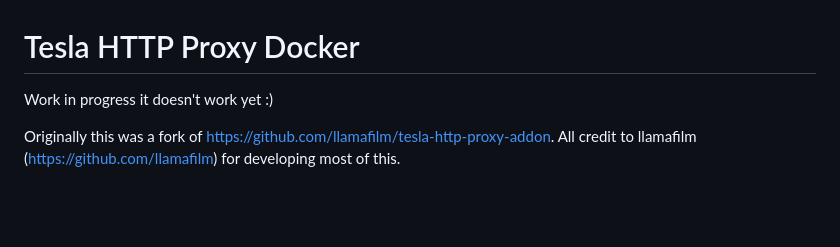
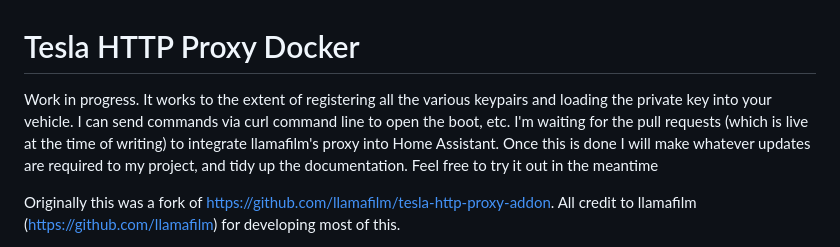
Before and after one commit to iainbullock/tesla-http-proxy-docker, a Markdown page: README.md, the part around the change. Drawn GitHub-style; blank space fills up the shorter version.

```diff
--- a/README.md
+++ b/README.md
@@ -1,6 +1,6 @@
 # Tesla HTTP Proxy Docker
 
-Work in progress it doesn't work yet :)
+Work in progress. It works to the extent of registering all the various keypairs and loading the private key into your vehicle. I can send commands via curl command line to open the boot, etc. I'm waiting for the pull requests (which is live at the time of writing) to integrate llamafilm's proxy into Home Assistant. Once this is done I will make whatever updates are required to my project, and tidy up the documentation. Feel free to try it out in the meantime
 
 Originally this was a fork of https://github.com/llamafilm/tesla-http-proxy-addon. All credit to llamafilm (https://github.com/llamafilm) for developing most of this.
 
```
